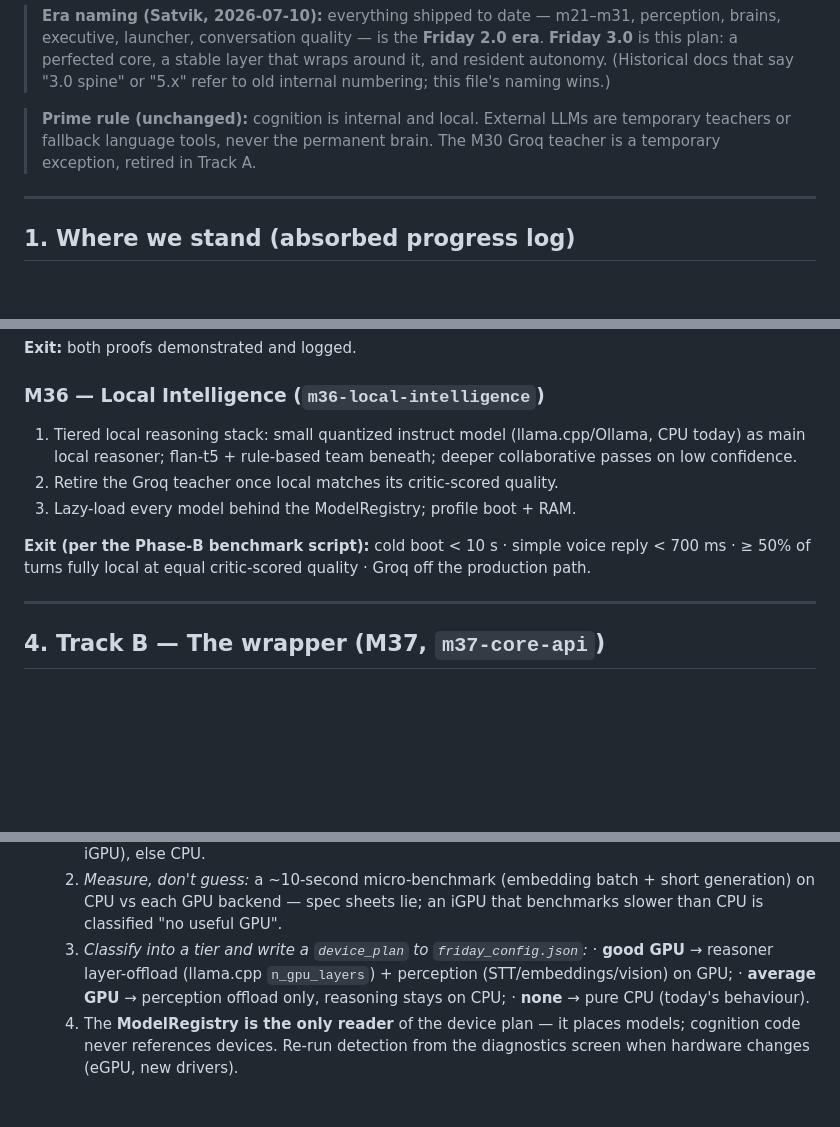
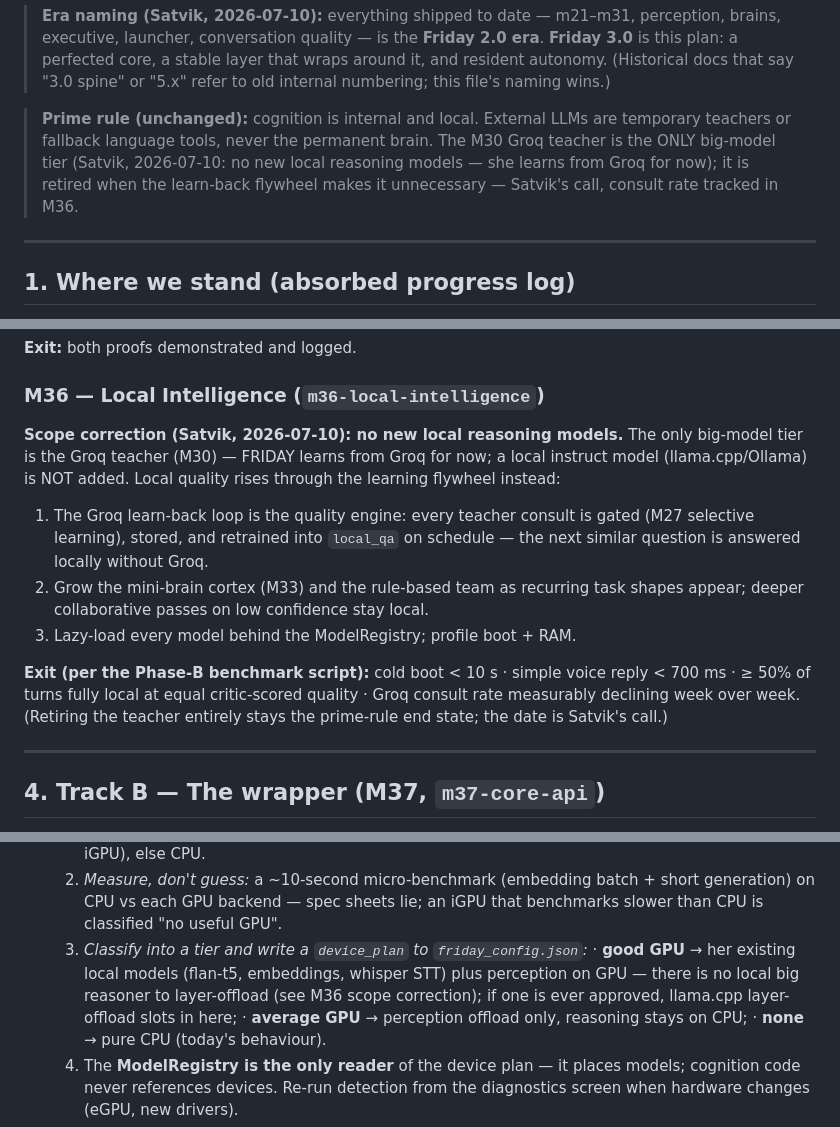
Before and after one commit to satvik10293/friday, a Markdown page: plan/MASTER_PLAN.md, 3 parts joined by grey strips. GitHub-like rendering; blank space fills up the shorter version.

Commit message:
plan: Groq is the only big-model tier - no new local reasoning models
Satviks scope correction: drop the planned llama.cpp/Ollama local instruct
reasoner from M36. FRIDAY learns from Groq (M30 teacher) for now; local
quality rises through the learn-back flywheel, the mini-brain cortex, and
the rule-based team. Teacher retirement stays the prime-rule end state but
the date is Satviks call, evidenced by a declining consult rate. Device-plan
spec updated: GPU offload targets her existing models, not a big reasoner.

```diff
--- a/plan/MASTER_PLAN.md
+++ b/plan/MASTER_PLAN.md
@@ -13,7 +13,10 @@ and the 2026-07-10 morning revision of this file.
 
 > **Prime rule (unchanged):** cognition is internal and local. External LLMs
 > are temporary teachers or fallback language tools, never the permanent
-> brain. The M30 Groq teacher is a temporary exception, retired in Track A.
+> brain. The M30 Groq teacher is the ONLY big-model tier (Satvik, 2026-07-10:
+> no new local reasoning models — she learns from Groq for now); it is
+> retired when the learn-back flywheel makes it unnecessary — Satvik's call,
+> consult rate tracked in M36.
 
 ---
 
@@ -150,15 +153,23 @@ zero ungoverned action invocations on the boot path; pytest green.
 
 ### M36 — Local Intelligence  (`m36-local-intelligence`)
 
-1. Tiered local reasoning stack: small quantized instruct model
-   (llama.cpp/Ollama, CPU today) as main local reasoner; flan-t5 + rule-based
-   team beneath; deeper collaborative passes on low confidence.
-2. Retire the Groq teacher once local matches its critic-scored quality.
+**Scope correction (Satvik, 2026-07-10): no new local reasoning models.**
+The only big-model tier is the Groq teacher (M30) — FRIDAY learns from Groq
+for now; a local instruct model (llama.cpp/Ollama) is NOT added. Local
+quality rises through the learning flywheel instead:
+
+1. The Groq learn-back loop is the quality engine: every teacher consult is
+   gated (M27 selective learning), stored, and retrained into `local_qa` on
+   schedule — the next similar question is answered locally without Groq.
+2. Grow the mini-brain cortex (M33) and the rule-based team as recurring
+   task shapes appear; deeper collaborative passes on low confidence stay
+   local.
 3. Lazy-load every model behind the ModelRegistry; profile boot + RAM.
 
 **Exit (per the Phase-B benchmark script):** cold boot < 10 s · simple voice
 reply < 700 ms · ≥ 50% of turns fully local at equal critic-scored quality ·
-Groq off the production path.
+Groq consult rate measurably declining week over week. (Retiring the teacher
+entirely stays the prime-rule end state; the date is Satvik's call.)
 
 ---
 
@@ -219,8 +230,10 @@ Tracks A–C are done. Recorded so the intent isn't lost:
      short generation) on CPU vs each GPU backend — spec sheets lie; an iGPU
      that benchmarks slower than CPU is classified "no useful GPU".
   3. *Classify into a tier and write a `device_plan` to `friday_config.json`:*
-     · **good GPU** → reasoner layer-offload (llama.cpp `n_gpu_layers`) +
-       perception (STT/embeddings/vision) on GPU;
+     · **good GPU** → her existing local models (flan-t5, embeddings,
+       whisper STT) plus perception on GPU — there is no local big reasoner
+       to layer-offload (see M36 scope correction); if one is ever approved,
+       llama.cpp layer-offload slots in here;
      · **average GPU** → perception offload only, reasoning stays on CPU;
      · **none** → pure CPU (today's behaviour).
   4. The **ModelRegistry is the only reader** of the device plan — it places
```
Also changed, not shown: other parts of plan/MASTER_PLAN.md (+1 -1 lines).
